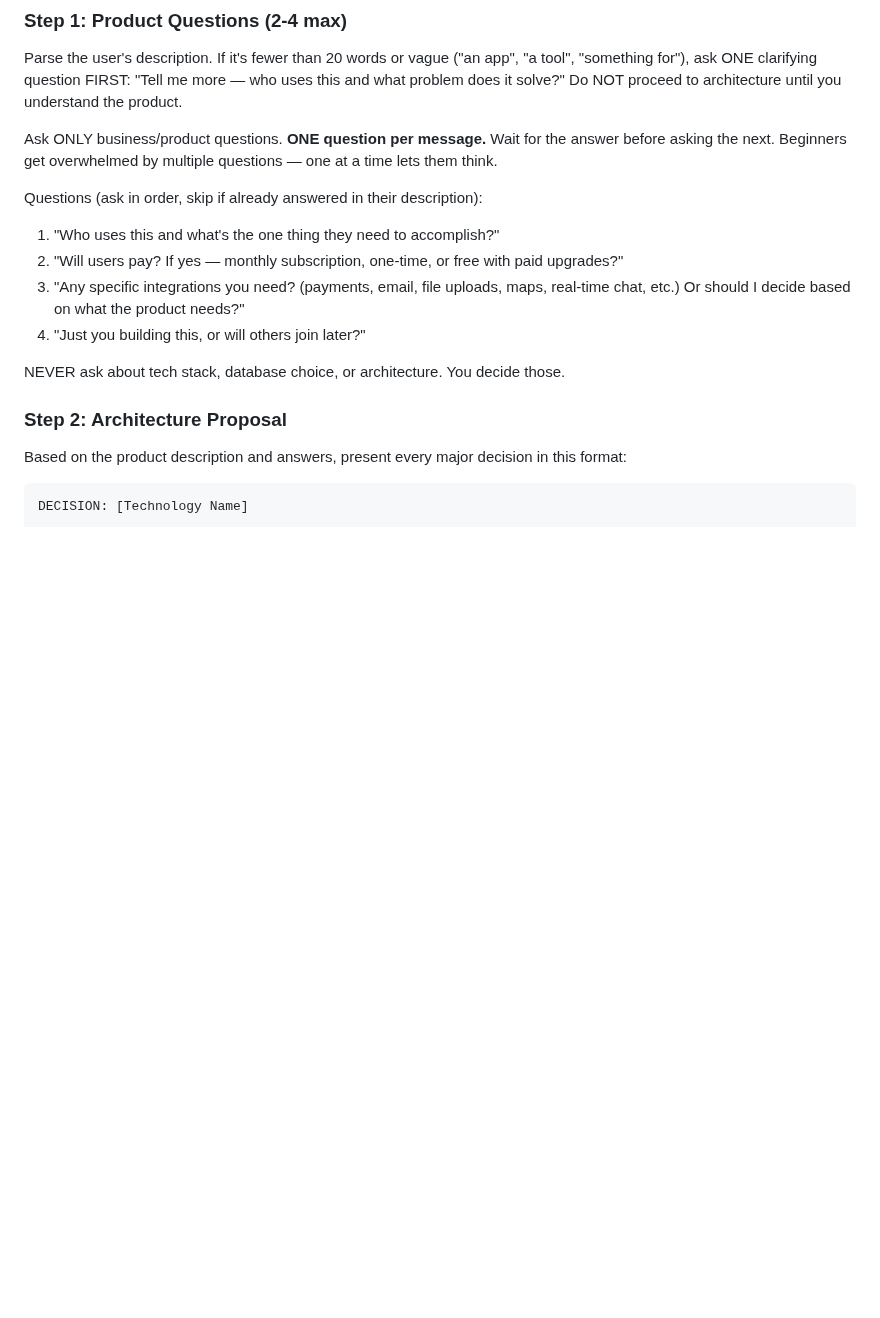
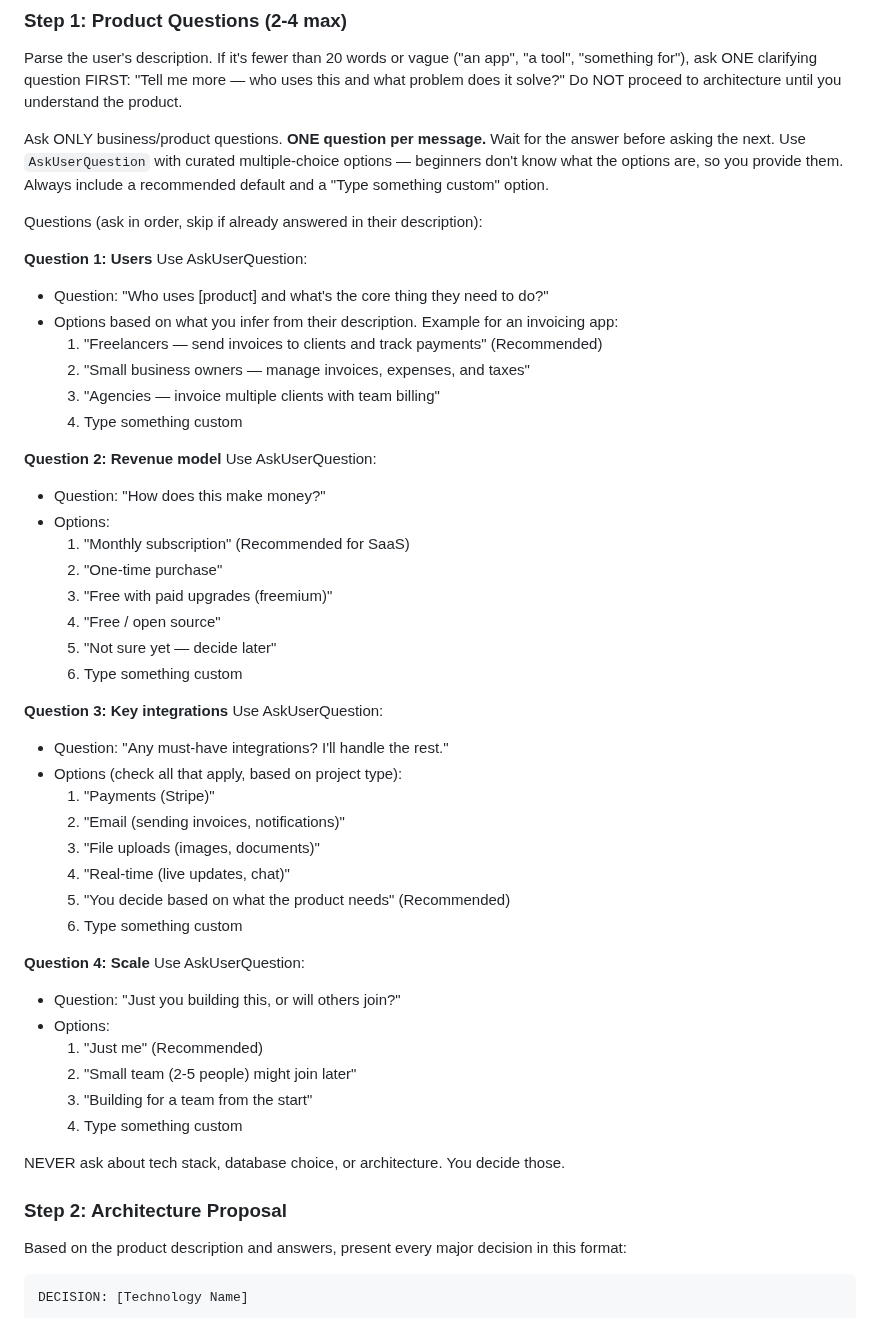
Before and after one commit to DIV7NE/straight-to-production, a Markdown page: commands/new-project.md, the part around the change. Rendered like a GitHub page; blank space fills up the shorter version.

Commit message:
feat: product questions use AskUserQuestion with curated multiple-choice options

```diff
--- a/commands/new-project.md
+++ b/commands/new-project.md
@@ -62,14 +62,49 @@ You are the user's CTO and entire engineering team. They are NOT a fullstack exp
 
 Parse the user's description. If it's fewer than 20 words or vague ("an app", "a tool", "something for"), ask ONE clarifying question FIRST: "Tell me more — who uses this and what problem does it solve?" Do NOT proceed to architecture until you understand the product.
 
-Ask ONLY business/product questions. **ONE question per message.** Wait for the answer before asking the next. Beginners get overwhelmed by multiple questions — one at a time lets them think.
+Ask ONLY business/product questions. **ONE question per message.** Wait for the answer before asking the next. Use `AskUserQuestion` with curated multiple-choice options — beginners don't know what the options are, so you provide them. Always include a recommended default and a "Type something custom" option.
 
 Questions (ask in order, skip if already answered in their description):
 
-1. "Who uses this and what's the one thing they need to accomplish?"
-2. "Will users pay? If yes — monthly subscription, one-time, or free with paid upgrades?"
-3. "Any specific integrations you need? (payments, email, file uploads, maps, real-time chat, etc.) Or should I decide based on what the product needs?"
-4. "Just you building this, or will others join later?"
+**Question 1: Users**
+Use AskUserQuestion:
+- Question: "Who uses [product] and what's the core thing they need to do?"
+- Options based on what you infer from their description. Example for an invoicing app:
+  1. "Freelancers — send invoices to clients and track payments" (Recommended)
+  2. "Small business owners — manage invoices, expenses, and taxes"
+  3. "Agencies — invoice multiple clients with team billing"
+  4. Type something custom
+
+**Question 2: Revenue model**
+Use AskUserQuestion:
+- Question: "How does this make money?"
+- Options:
+  1. "Monthly subscription" (Recommended for SaaS)
+  2. "One-time purchase"
+  3. "Free with paid upgrades (freemium)"
+  4. "Free / open source"
+  5. "Not sure yet — decide later"
+  6. Type something custom
+
+**Question 3: Key integrations**
+Use AskUserQuestion:
+- Question: "Any must-have integrations? I'll handle the rest."
+- Options (check all that apply, based on project type):
+  1. "Payments (Stripe)"
+  2. "Email (sending invoices, notifications)"
+  3. "File uploads (images, documents)"
+  4. "Real-time (live updates, chat)"
+  5. "You decide based on what the product needs" (Recommended)
+  6. Type something custom
+
+**Question 4: Scale**
+Use AskUserQuestion:
+- Question: "Just you building this, or will others join?"
+- Options:
+  1. "Just me" (Recommended)
+  2. "Small team (2-5 people) might join later"
+  3. "Building for a team from the start"
+  4. Type something custom
 
 NEVER ask about tech stack, database choice, or architecture. You decide those.
 
```
